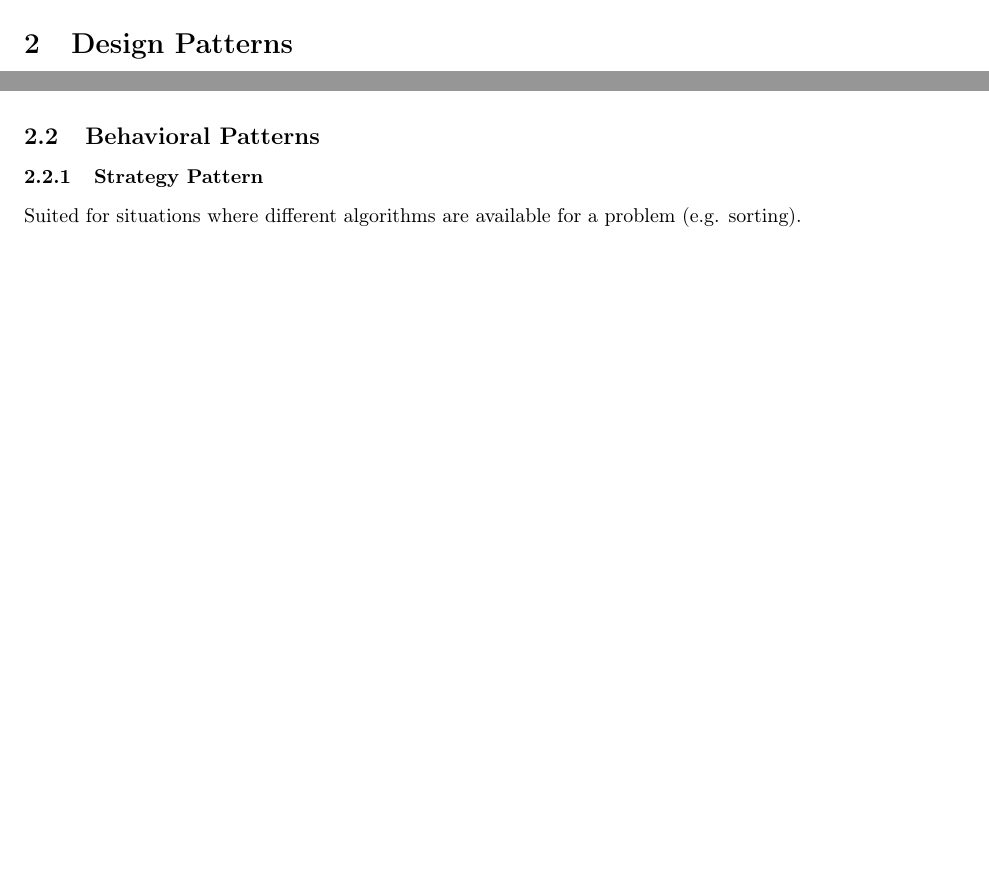
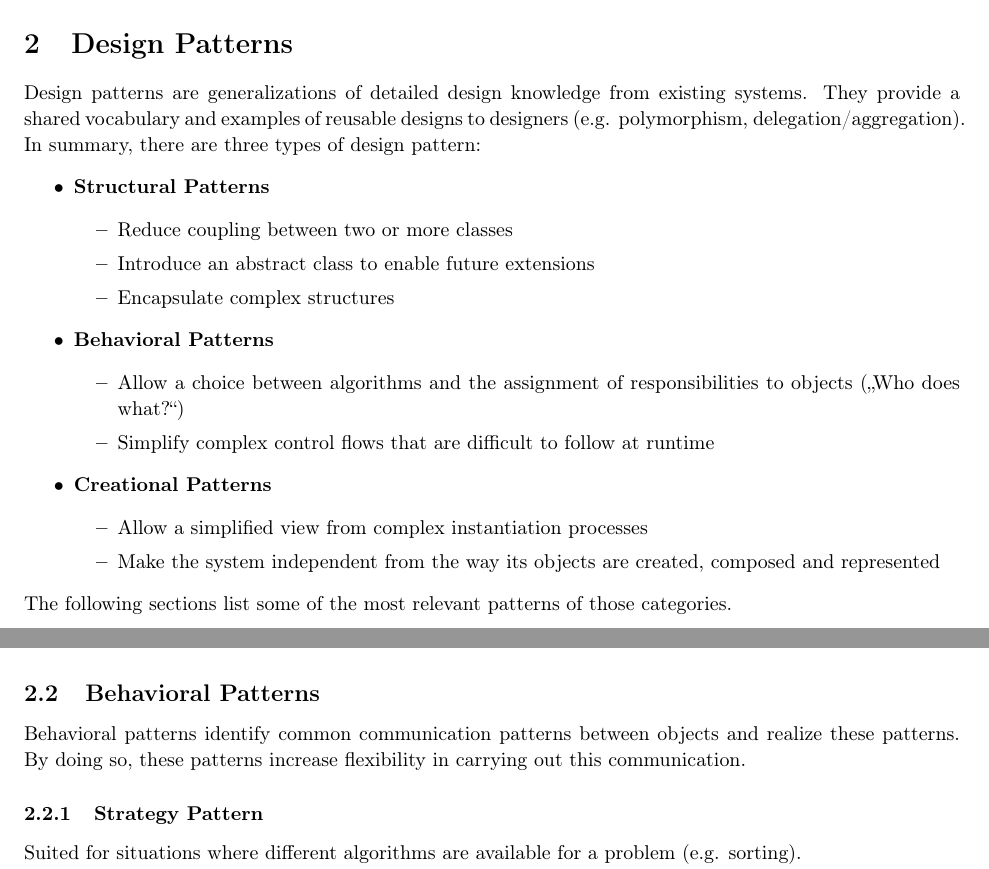
Before and after one commit to AnonymFx/pattern-in-software-engineering-summary, a LaTeX document (report.tex, which reads chapters/design_patterns.tex): two parts of pages 9 and 13 of 31 before the commit and two parts of pages 9 and 14 of 32 after it, joined at a grey line, cut so that both start at the same text, the shorter picture padded with empty space. Compiled offline with pdfLaTeX.

Commit message:
updating design pattern section

```diff
--- a/chapters/design_patterns.tex
+++ b/chapters/design_patterns.tex
@@ -1,6 +1,31 @@
 %!TEX root = ../report.tex
 
 \section{Design Patterns}
+Design patterns are generalizations of detailed design knowledge from existing systems.
+They provide a shared vocabulary and examples of reusable designs to designers (e.g. polymorphism, delegation/aggregation).
 
+In summary, there are three types of design pattern:
+\begin{itemize}
+	\item \textbf{Structural Patterns}
+		\begin{itemize}
+			\item Reduce coupling between two or more classes
+			\item Introduce an abstract class to enable future extensions
+			\item Encapsulate complex structures
+		\end{itemize}
+	\item \textbf{Behavioral Patterns}
+		\begin{itemize}
+			\item Allow a choice between algorithms and the assignment of responsibilities to objects (\glqq Who does what?\grqq)
+			\item Simplify complex control flows that are difficult to follow at runtime
+		\end{itemize}
+	\item \textbf{Creational Patterns}
+		\begin{itemize}
+			\item Allow a simplified view from complex instantiation processes
+			\item Make the system independent from the way its objects are created,
+			composed and represented
+		\end{itemize}
+\end{itemize}
 
+The following sections list some of the most relevant patterns of those categories.
+
+\newpage
 \subsection{Structural Patterns}
@@ -39,6 +65,7 @@ Structure:\\
 
 
 \subsection{Behavioral Patterns}
+Behavioral patterns identify common communication patterns between objects and realize these patterns. By doing so, these patterns increase flexibility in carrying out this communication. %from wikipedia
 
 \subsubsection{Strategy Pattern}
 Suited for situations where different algorithms are available for a problem (e.g. sorting).\\
```
Also changed, not shown: chapters/design_patterns.tex (2 more changed lines).
